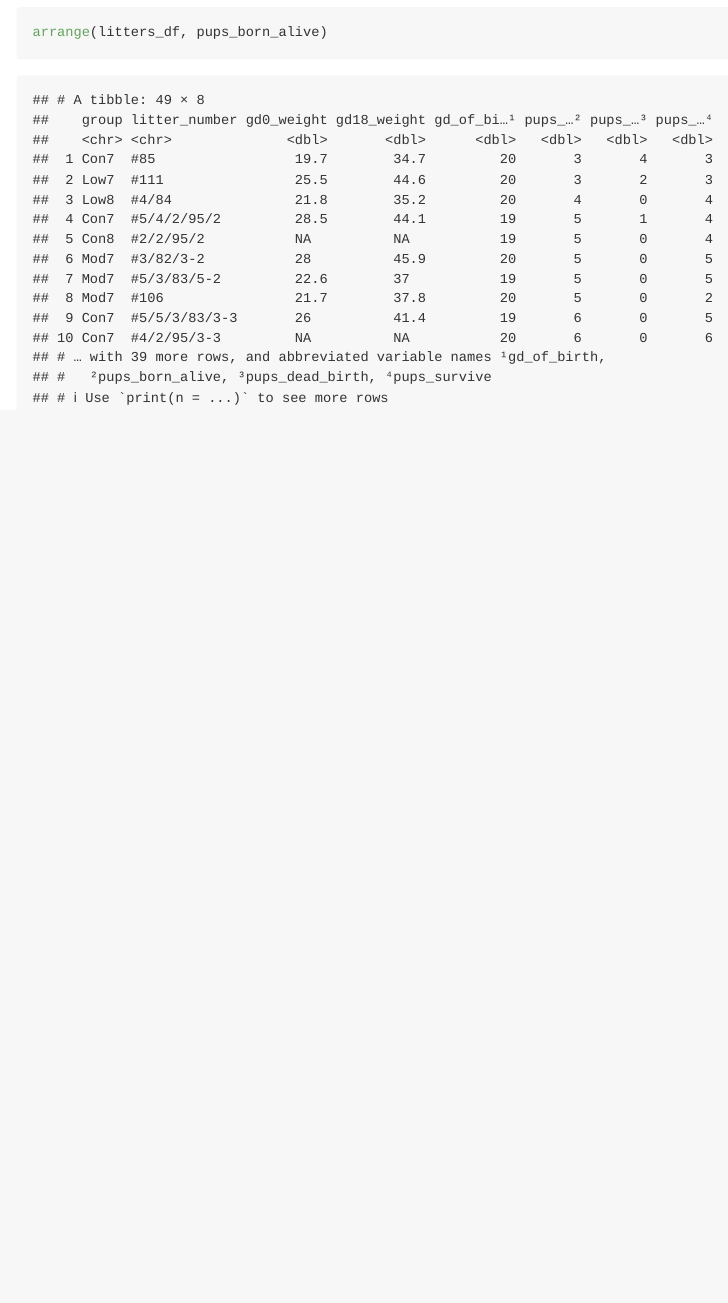
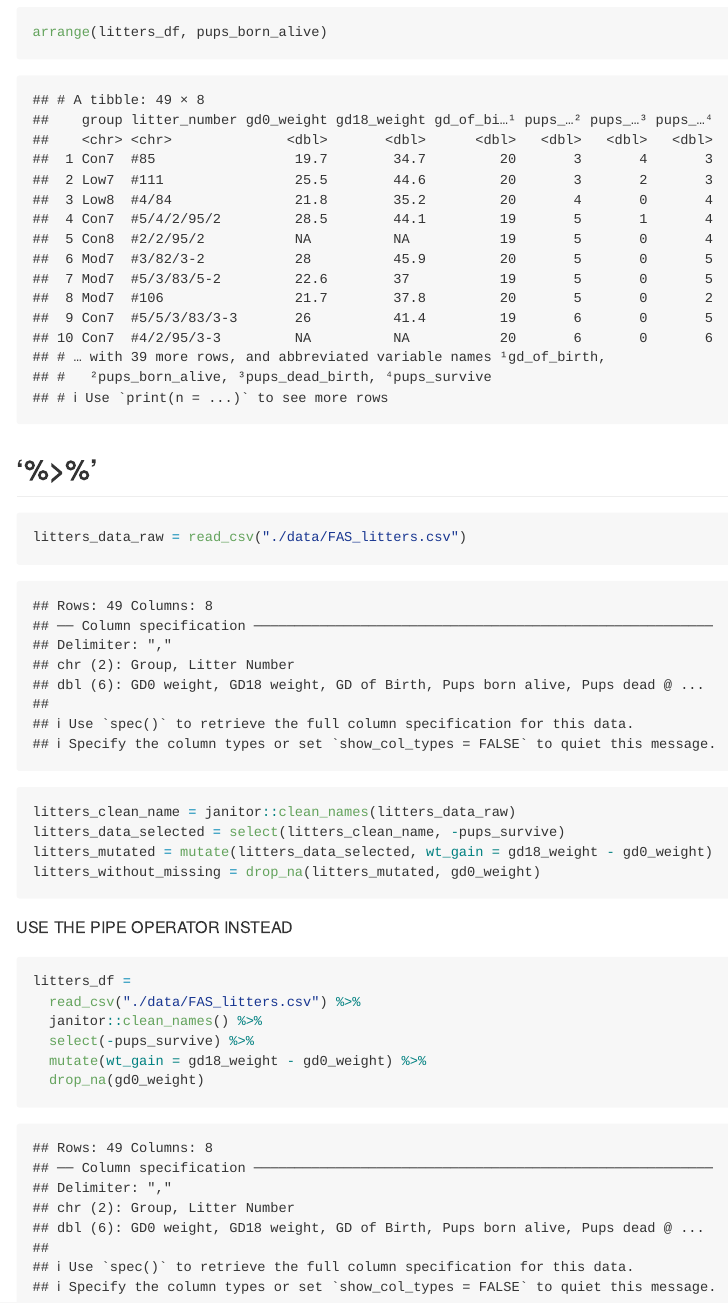
Before and after one commit to clarkbrendenj/data_wrangling_1, an R Markdown document (data_manipulation.Rmd): the page in a window 1100 px wide, from 7820 px down. The pictures show the output file data_manipulation.md that the author committed with the source, drawn offline in the style of GitHub.

Commit message:
pipe operator example

````diff
--- a/data_manipulation.Rmd
+++ b/data_manipulation.Rmd
@@ -97,3 +97,27 @@ mutate(
 ```{r}
 arrange(litters_df, pups_born_alive)
 ```
+
+
+## '%>%'
+
+
+```{r}
+litters_data_raw = read_csv("./data/FAS_litters.csv")
+litters_clean_name = janitor::clean_names(litters_data_raw)
+litters_data_selected = select(litters_clean_name, -pups_survive)
+litters_mutated = mutate(litters_data_selected, wt_gain = gd18_weight - gd0_weight)
+litters_without_missing = drop_na(litters_mutated, gd0_weight)
+```
+
+
+USE THE PIPE OPERATOR INSTEAD
+
+```{r}
+litters_df =
+  read_csv("./data/FAS_litters.csv") %>%
+  janitor::clean_names() %>%
+  select(-pups_survive) %>%
+  mutate(wt_gain = gd18_weight - gd0_weight) %>%
+  drop_na(gd0_weight)
+```
````
Also changed, not shown: data_manipulation.md.
